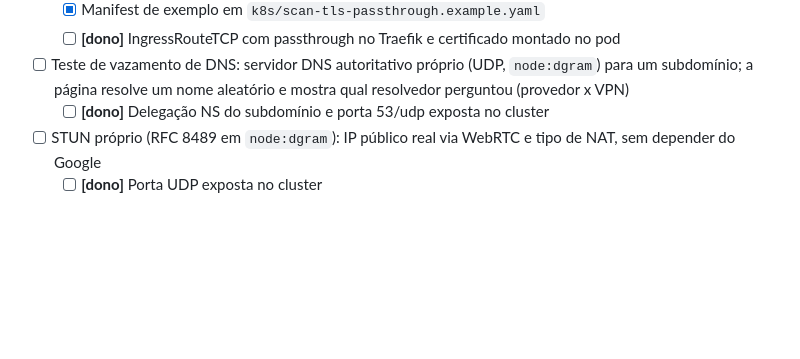
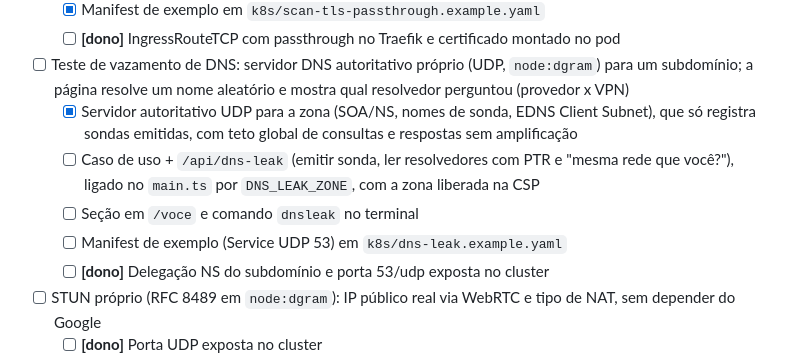
Before and after one commit to Guilherme-b-damasio/portfolio, a Markdown page: ROADMAP.md, the part around the change. Rendered like a GitHub page; blank space fills up the shorter version.

Commit message:
docs: split the DNS leak test on the roadmap and tick its authoritative server

```diff
--- a/ROADMAP.md
+++ b/ROADMAP.md
@@ -93,6 +93,12 @@ um terminal interativo e métricas ao vivo, rodando no k3s.
   - [ ] **[dono]** IngressRouteTCP com passthrough no Traefik e certificado montado no pod
 - [ ] Teste de vazamento de DNS: servidor DNS autoritativo próprio (UDP, `node:dgram`) para um subdomínio;
       a página resolve um nome aleatório e mostra qual resolvedor perguntou (provedor x VPN)
+  - [x] Servidor autoritativo UDP para a zona (SOA/NS, nomes de sonda, EDNS Client Subnet), que só registra
+        sondas emitidas, com teto global de consultas e respostas sem amplificação
+  - [ ] Caso de uso + `/api/dns-leak` (emitir sonda, ler resolvedores com PTR e "mesma rede que você?"),
+        ligado no `main.ts` por `DNS_LEAK_ZONE`, com a zona liberada na CSP
+  - [ ] Seção em `/voce` e comando `dnsleak` no terminal
+  - [ ] Manifest de exemplo (Service UDP 53) em `k8s/dns-leak.example.yaml`
   - [ ] **[dono]** Delegação NS do subdomínio e porta 53/udp exposta no cluster
 - [ ] STUN próprio (RFC 8489 em `node:dgram`): IP público real via WebRTC e tipo de NAT, sem depender do Google
   - [ ] **[dono]** Porta UDP exposta no cluster
```
